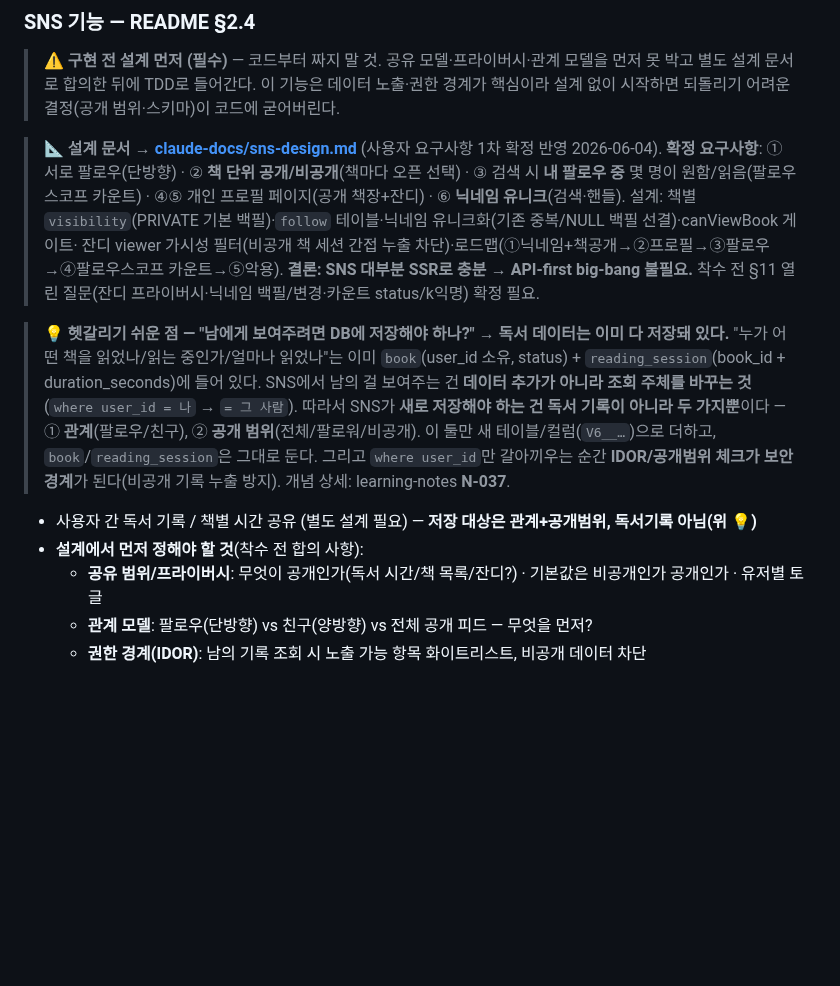
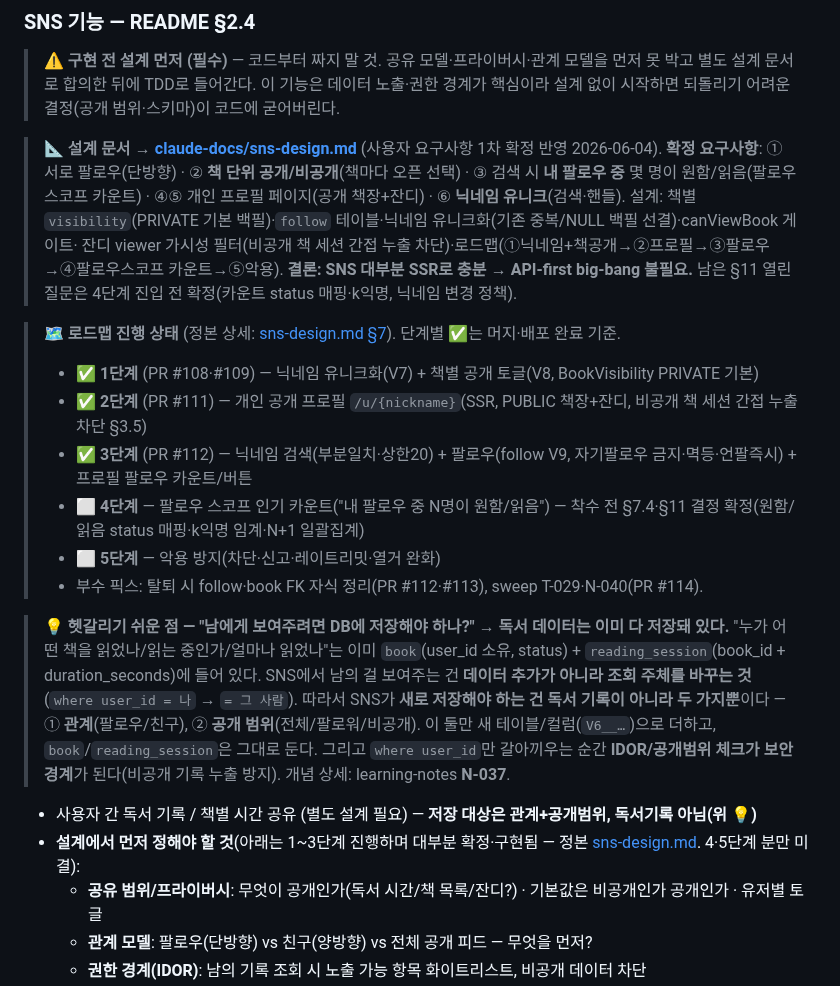
Before and after one commit to Goospel/booktimer, a Markdown page: plan.md, the part around the change. Rendered like a GitHub page; blank space fills up the shorter version.

Commit message:
docs(plan): SNS 로드맵 진행 상태 동기화 — 1~3단계 완료 마커 (#115)
plan.md의 SNS 섹션 본문이 "착수 전" 상태로 낡아, 1~3단계를 구현·배포했는데도
시작 안 한 것처럼 읽혔다(드리프트). 책 단위 기록 섹션처럼 단계별 ✅ 마커를 박는다.

- 로드맵 진행 상태 블록 추가: ✅1단계(#108·#109)·✅2단계(#111)·✅3단계(#112), ⬜4·5단계.
- "착수 전 합의 사항" 서술을 "1~3단계 진행하며 대부분 확정·구현, 4·5단계 분만 미결"로 갱신.
- 정본 상세는 claude-docs/sns-design.md §7로 링크.

docs-only.

🤖 Generated with [Claude Code](https://claude.com/claude-code)

```diff
--- a/plan.md
+++ b/plan.md
@@ -198,7 +198,15 @@ HTTP→HTTPS 301 리다이렉트 + Route 53 alias. 배경 개념 **N-021**.
 > 몇 명이 원함/읽음(팔로우 스코프 카운트) · ④⑤ 개인 프로필 페이지(공개 책장+잔디) · ⑥ **닉네임 유니크**(검색·핸들).
 > 설계: 책별 `visibility`(PRIVATE 기본 백필)·`follow` 테이블·닉네임 유니크화(기존 중복/NULL 백필 선결)·canViewBook 게이트·
 > 잔디 viewer 가시성 필터(비공개 책 세션 간접 누출 차단)·로드맵(①닉네임+책공개→②프로필→③팔로우→④팔로우스코프 카운트→⑤악용).
-> **결론: SNS 대부분 SSR로 충분 → API-first big-bang 불필요.** 착수 전 §11 열린 질문(잔디 프라이버시·닉네임 백필/변경·카운트 status/k익명) 확정 필요.
+> **결론: SNS 대부분 SSR로 충분 → API-first big-bang 불필요.** 남은 §11 열린 질문은 4단계 진입 전 확정(카운트 status 매핑·k익명, 닉네임 변경 정책).
+
+> 🗺️ **로드맵 진행 상태** (정본 상세: [sns-design.md §7](claude-docs/sns-design.md)). 단계별 ✅는 머지·배포 완료 기준.
+> - ✅ **1단계** (PR #108·#109) — 닉네임 유니크화(V7) + 책별 공개 토글(V8, BookVisibility PRIVATE 기본)
+> - ✅ **2단계** (PR #111) — 개인 공개 프로필 `/u/{nickname}`(SSR, PUBLIC 책장+잔디, 비공개 책 세션 간접 누출 차단 §3.5)
+> - ✅ **3단계** (PR #112) — 닉네임 검색(부분일치·상한20) + 팔로우(follow V9, 자기팔로우 금지·멱등·언팔즉시) + 프로필 팔로우 카운트/버튼
+> - ⬜ **4단계** — 팔로우 스코프 인기 카운트("내 팔로우 중 N명이 원함/읽음") — 착수 전 §7.4·§11 결정 확정(원함/읽음 status 매핑·k익명 임계·N+1 일괄집계)
+> - ⬜ **5단계** — 악용 방지(차단·신고·레이트리밋·열거 완화)
+> - 부수 픽스: 탈퇴 시 follow·book FK 자식 정리(PR #112·#113), sweep T-029·N-040(PR #114).
 
 > 💡 **헷갈리기 쉬운 점 — "남에게 보여주려면 DB에 저장해야 하나?" → 독서 데이터는 이미 다 저장돼 있다.**
 > "누가 어떤 책을 읽었나/읽는 중인가/얼마나 읽었나"는 이미 `book`(user_id 소유, status) +
@@ -210,7 +218,7 @@ HTTP→HTTPS 301 리다이렉트 + Route 53 alias. 배경 개념 **N-021**.
 > 개념 상세: learning-notes **N-037**.
 
 - 사용자 간 독서 기록 / 책별 시간 공유 (별도 설계 필요) — **저장 대상은 관계+공개범위, 독서기록 아님(위 💡)**
-- **설계에서 먼저 정해야 할 것**(착수 전 합의 사항):
+- **설계에서 먼저 정해야 할 것**(아래는 1~3단계 진행하며 대부분 확정·구현됨 — 정본 [sns-design.md](claude-docs/sns-design.md). 4·5단계 분만 미결):
   - **공유 범위/프라이버시**: 무엇이 공개인가(독서 시간/책 목록/잔디?) · 기본값은 비공개인가 공개인가 · 유저별 토글
   - **관계 모델**: 팔로우(단방향) vs 친구(양방향) vs 전체 공개 피드 — 무엇을 먼저?
   - **권한 경계(IDOR)**: 남의 기록 조회 시 노출 가능 항목 화이트리스트, 비공개 데이터 차단
```
